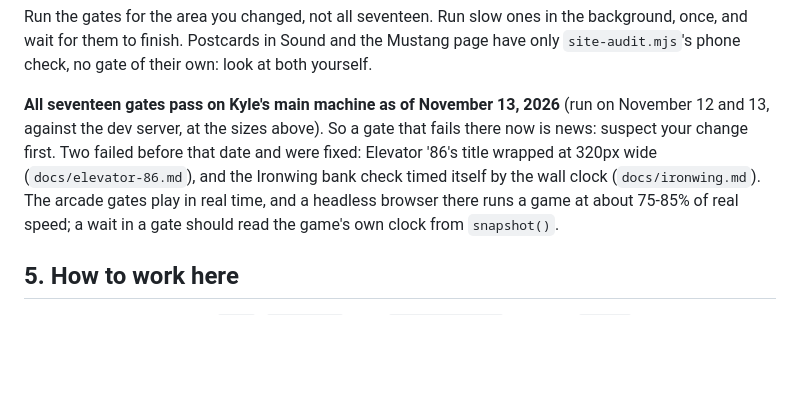
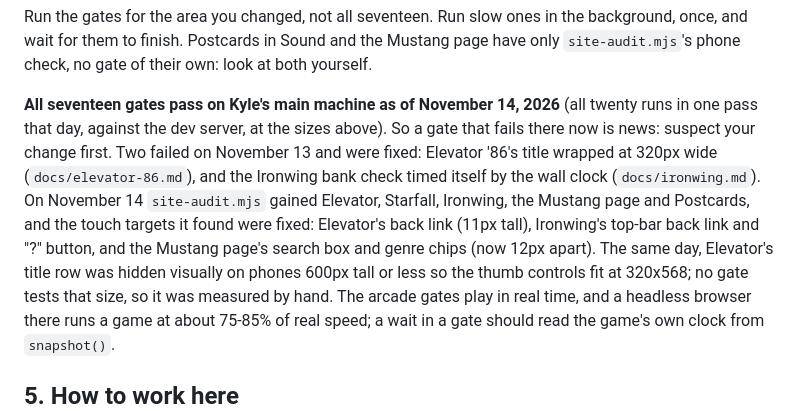
Before and after one commit to ShaKy8/CountdownToRetirement, a Markdown page: CLAUDE.md, the part around the change. Rendered like a GitHub page; blank space fills up the shorter version.

Commit message:
CLAUDE.md: all seventeen gates pass as of November 14, and what that day's site-audit additions found and fixed
Co-Authored-By: Claude Opus 5.5 <noreply@anthropic.com>

```diff
--- a/CLAUDE.md
+++ b/CLAUDE.md
@@ -201,12 +201,18 @@ the background, once, and wait for them to finish. Postcards in Sound and the
 Mustang page have only `site-audit.mjs`'s phone check, no gate of their own:
 look at both yourself.
 
-**All seventeen gates pass on Kyle's main machine as of November 13, 2026**
-(run on November 12 and 13, against the dev server, at the sizes above). So a
-gate that fails there now is news: suspect your change first. Two failed
-before that date and were fixed: Elevator '86's title wrapped at 320px wide
-(`docs/elevator-86.md`), and the Ironwing bank check timed itself by the wall
-clock (`docs/ironwing.md`). The arcade gates play in real time, and a headless
+**All seventeen gates pass on Kyle's main machine as of November 14, 2026**
+(all twenty runs in one pass that day, against the dev server, at the sizes
+above). So a gate that fails there now is news: suspect your change first.
+Two failed on November 13 and were fixed: Elevator '86's title wrapped at
+320px wide (`docs/elevator-86.md`), and the Ironwing bank check timed itself
+by the wall clock (`docs/ironwing.md`). On November 14 `site-audit.mjs` gained
+Elevator, Starfall, Ironwing, the Mustang page and Postcards, and the touch
+targets it found were fixed: Elevator's back link (11px tall), Ironwing's
+top-bar back link and "?" button, and the Mustang page's search box and genre
+chips (now 12px apart). The same day, Elevator's title row was hidden visually
+on phones 600px tall or less so the thumb controls fit at 320x568; no gate
+tests that size, so it was measured by hand. The arcade gates play in real time, and a headless
 browser there runs a game at about 75-85% of real speed; a wait in a gate
 should read the game's own clock from `snapshot()`.
 
```
